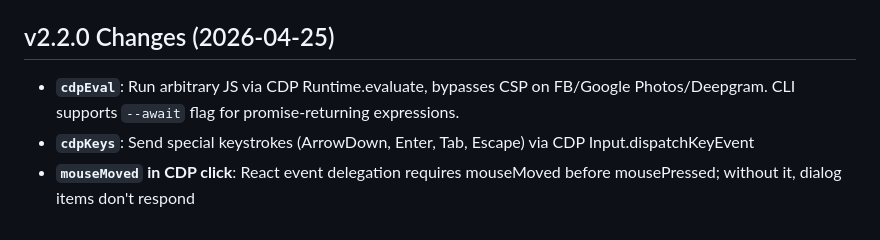
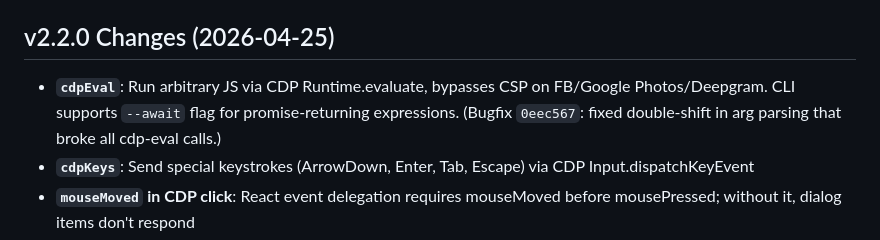
Before and after one commit to npezarro/browser-agent, a Markdown page: context.md, the part around the change. GitHub-like rendering.

Commit message:
Update context.md: note cdp-eval bugfix
Co-Authored-By: Claude Opus 4.6 <noreply@anthropic.com>

```diff
--- a/context.md
+++ b/context.md
@@ -10,7 +10,7 @@ Last Updated: 2026-04-25 — v2.2.0: CDP enhancements for CSP-restricted sites
 - Content script uses `fetch()` instead of `GM_xmlhttpRequest`, `chrome.storage.local` instead of `GM_setValue`
 
 ## v2.2.0 Changes (2026-04-25)
-- **`cdpEval`**: Run arbitrary JS via CDP Runtime.evaluate, bypasses CSP on FB/Google Photos/Deepgram. CLI supports `--await` flag for promise-returning expressions.
+- **`cdpEval`**: Run arbitrary JS via CDP Runtime.evaluate, bypasses CSP on FB/Google Photos/Deepgram. CLI supports `--await` flag for promise-returning expressions. (Bugfix `0eec567`: fixed double-shift in arg parsing that broke all cdp-eval calls.)
 - **`cdpKeys`**: Send special keystrokes (ArrowDown, Enter, Tab, Escape) via CDP Input.dispatchKeyEvent
 - **`mouseMoved` in CDP click**: React event delegation requires mouseMoved before mousePressed; without it, dialog items don't respond
 - **Fixed double char insertion**: CDP `keyDown` with `text` + `char` event both inserted; removed `text` from `keyDown`
```
